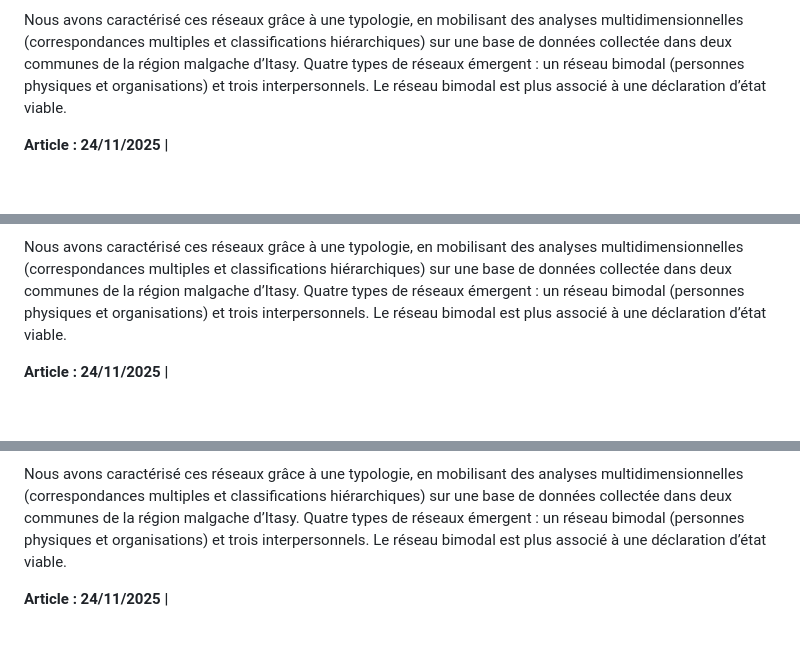
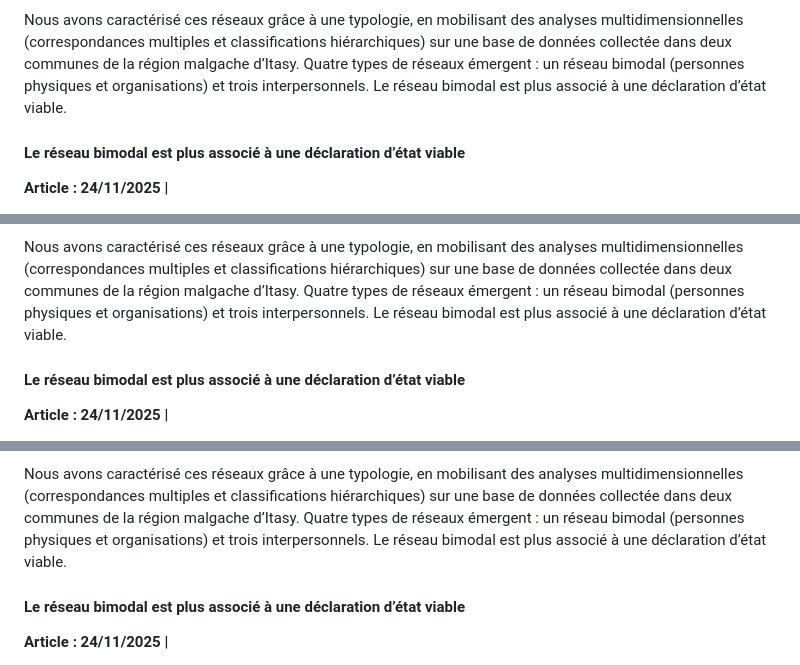
Before and after one commit to mampianina-andrianaivo/mysite, a Markdown page: blog.md, 3 parts joined by grey strips. GitHub-like rendering; blank space fills up the shorter version.

```diff
--- a/blog.md
+++ b/blog.md
@@ -15,6 +16,8 @@ Nous avons caractérisé ces réseaux grâce à une typologie, en mobilisant des
 
 Nous avons caractérisé ces réseaux grâce à une typologie, en mobilisant des analyses multidimensionnelles (correspondances multiples et classifications hiérarchiques) sur une base de données collectée dans deux communes de la région malgache d’Itasy. Quatre types de réseaux émergent : un réseau bimodal (personnes physiques et organisations) et trois interpersonnels. Le réseau bimodal est plus associé à une déclaration d’état viable.
 
+#### Le réseau bimodal est plus associé à une déclaration d’état viable
+
 <strong>Article : 24/11/2025 | </strong>
 
 Nos travaux montrent que la viabilité des agriculteurs familiaux malgaches pourrait être partiellement liée aux pratiques socialisées de sécurisation face aux chocs, incluant des soutiens interpersonnels et organisationnels au sein des réseaux de sécurisation. Nous avons caractérisé ces réseaux grâce à une typologie, en mobilisant des analyses multidimensionnelles (correspondances multiples et classifications hiérarchiques) sur une base de données collectée dans deux communes de la région malgache d’Itasy.
@@ -27,6 +30,8 @@ Nous avons caractérisé ces réseaux grâce à une typologie, en mobilisant des
 
 Nous avons caractérisé ces réseaux grâce à une typologie, en mobilisant des analyses multidimensionnelles (correspondances multiples et classifications hiérarchiques) sur une base de données collectée dans deux communes de la région malgache d’Itasy. Quatre types de réseaux émergent : un réseau bimodal (personnes physiques et organisations) et trois interpersonnels. Le réseau bimodal est plus associé à une déclaration d’état viable.
 
+#### Le réseau bimodal est plus associé à une déclaration d’état viable
+
 <strong>Article : 24/11/2025 | </strong>
 
 Nos travaux montrent que la viabilité des agriculteurs familiaux malgaches pourrait être partiellement liée aux pratiques socialisées de sécurisation face aux chocs, incluant des soutiens interpersonnels et organisationnels au sein des réseaux de sécurisation. Nous avons caractérisé ces réseaux grâce à une typologie, en mobilisant des analyses multidimensionnelles (correspondances multiples et classifications hiérarchiques) sur une base de données collectée dans deux communes de la région malgache d’Itasy.
@@ -38,6 +43,8 @@ Nous avons caractérisé ces réseaux grâce à une typologie, en mobilisant des
 Nous avons caractérisé ces réseaux grâce à une typologie, en mobilisant des analyses multidimensionnelles (correspondances multiples et classifications hiérarchiques) sur une base de données collectée dans deux communes de la région malgache d’Itasy. Quatre types de réseaux émergent : un réseau bimodal (personnes physiques et organisations) et trois interpersonnels. Le réseau bimodal est plus associé à une déclaration d’état viable.
 
 Nous avons caractérisé ces réseaux grâce à une typologie, en mobilisant des analyses multidimensionnelles (correspondances multiples et classifications hiérarchiques) sur une base de données collectée dans deux communes de la région malgache d’Itasy. Quatre types de réseaux émergent : un réseau bimodal (personnes physiques et organisations) et trois interpersonnels. Le réseau bimodal est plus associé à une déclaration d’état viable.
+
+#### Le réseau bimodal est plus associé à une déclaration d’état viable
 
 <strong>Article : 24/11/2025 | </strong>
 
```
Also changed, not shown: other parts of blog.md (+1 -0 lines).
